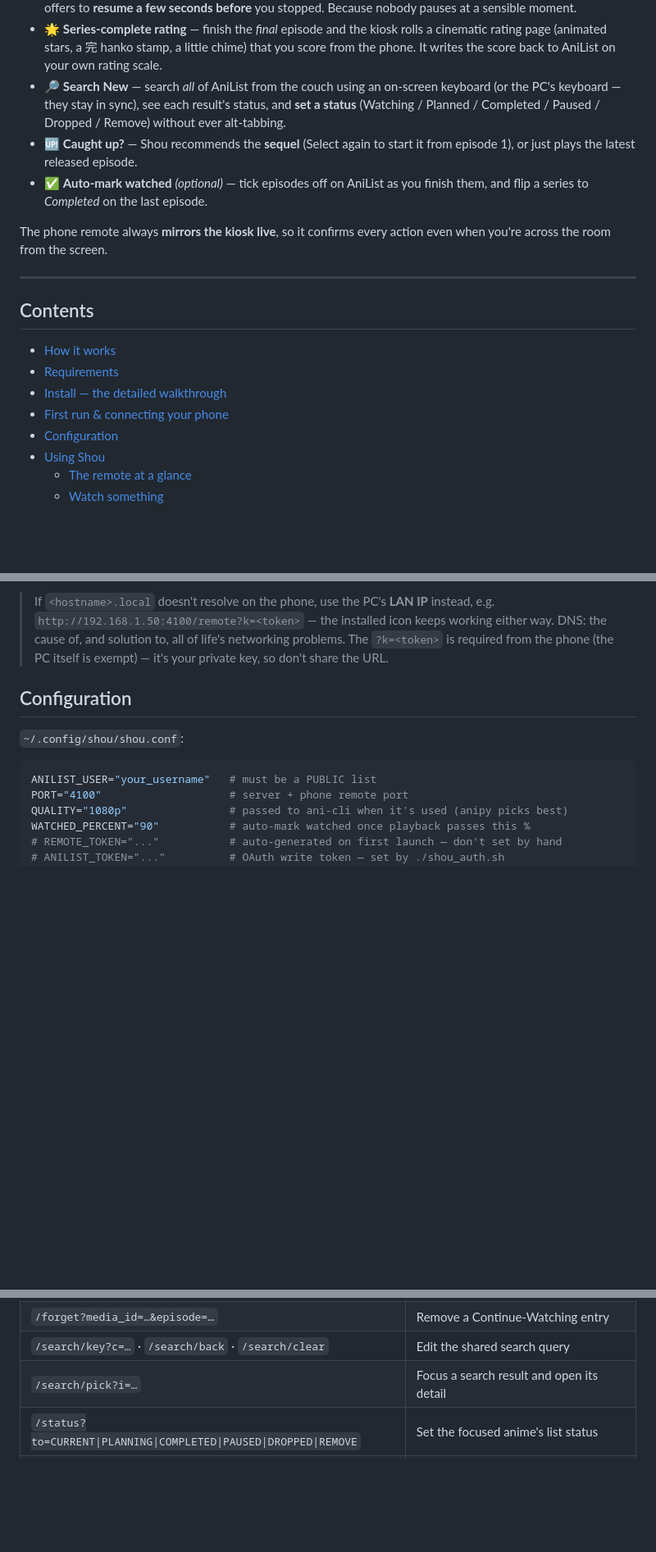
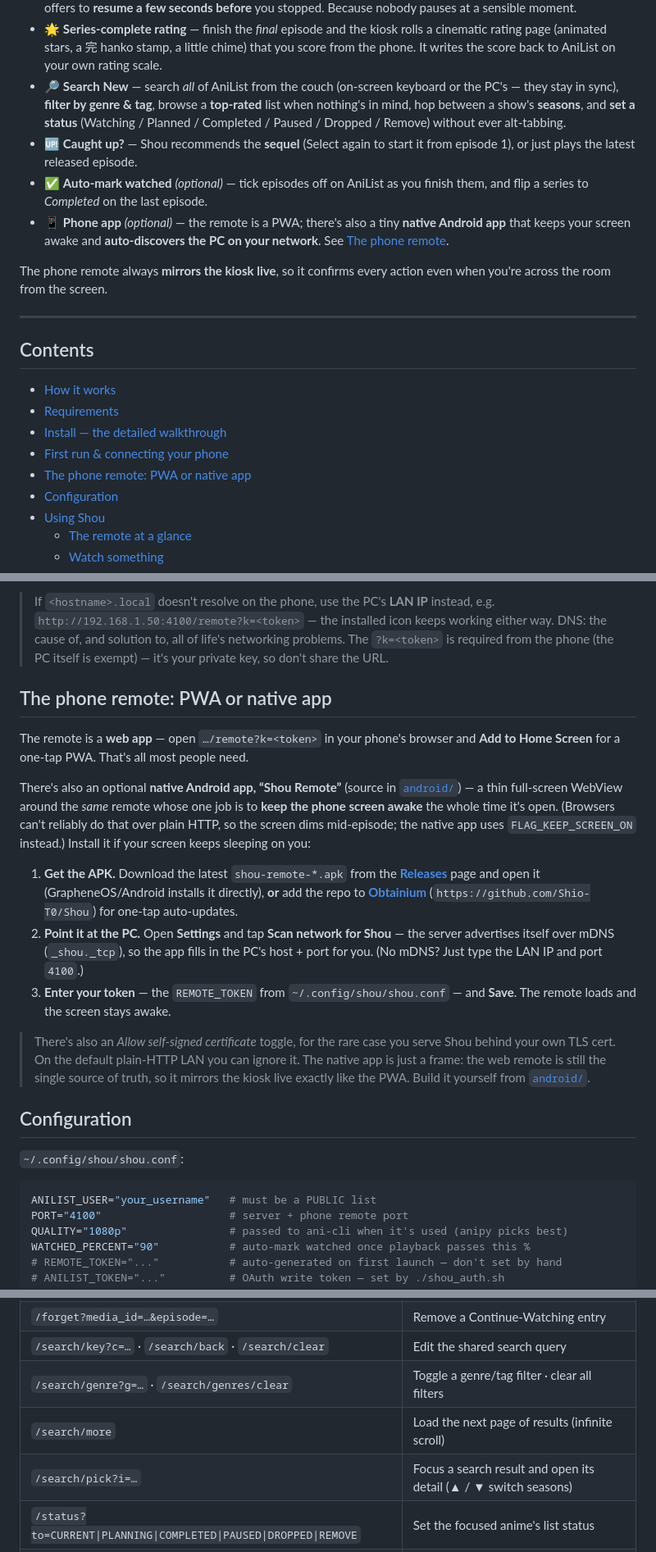
Before and after one commit to Shio-T0/Shou, a Markdown page: README.md, 3 parts joined by grey strips. Shown at 82% size. GitHub-like rendering; blank space fills up the shorter version.

Commit message:
README: document the native Android app and Search New upgrades
Add a "phone remote: PWA or native app" section (keep-screen-awake
native app, install via Releases/Obtainium, mDNS "Scan network",
self-signed toggle) and flesh out Search New with genre/tag filters,
the top-rated browse list, infinite scroll, and the season carousel.
New control-reference rows for /search/genre, /search/genres/clear,
and /search/more.

Co-Authored-By: Claude Opus 4.8 <noreply@anthropic.com>

```diff
--- a/README.md
+++ b/README.md
@@ -36,13 +37,17 @@ On **Windows**? There's a [`windows` branch](#windows) with its own installer.
 - 🌟 **Series-complete rating** — finish the *final* episode and the kiosk rolls a cinematic
   rating page (animated stars, a 完 hanko stamp, a little chime) that you score from the
   phone. It writes the score back to AniList on your own rating scale.
-- 🔎 **Search New** — search *all* of AniList from the couch using an on-screen keyboard (or
-  the PC's keyboard — they stay in sync), see each result's status, and **set a status**
-  (Watching / Planned / Completed / Paused / Dropped / Remove) without ever alt-tabbing.
+- 🔎 **Search New** — search *all* of AniList from the couch (on-screen keyboard or the PC's
+  — they stay in sync), **filter by genre & tag**, browse a **top-rated** list when nothing's
+  in mind, hop between a show's **seasons**, and **set a status** (Watching / Planned /
+  Completed / Paused / Dropped / Remove) without ever alt-tabbing.
 - 🆙 **Caught up?** — Shou recommends the **sequel** (Select again to start it from episode
   1), or just plays the latest released episode.
 - ✅ **Auto-mark watched** *(optional)* — tick episodes off on AniList as you finish them,
   and flip a series to *Completed* on the last episode.
+- 📱 **Phone app** *(optional)* — the remote is a PWA; there's also a tiny **native Android
+  app** that keeps your screen awake and **auto-discovers the PC on your network**. See
+  [The phone remote](#the-phone-remote-pwa-or-native-app).
 
 The phone remote always **mirrors the kiosk live**, so it confirms every action even when
 you're across the room from the screen.
@@ -55,6 +60,7 @@ you're across the room from the screen.
 - [Requirements](#requirements)
 - [Install — the detailed walkthrough](#install--the-detailed-walkthrough)
 - [First run & connecting your phone](#first-run--connecting-your-phone)
+- [The phone remote: PWA or native app](#the-phone-remote-pwa-or-native-app)
 - [Configuration](#configuration)
 - [Using Shou](#using-shou)
   - [The remote at a glance](#the-remote-at-a-glance)
@@ -194,6 +200,32 @@ Keep that handy for the next section. (It's also saved at the top of
 > required from the phone (the PC itself is exempt) — it's your private key, so don't share
 > the URL.
 
+## The phone remote: PWA or native app
+
+The remote is a **web app** — open `…/remote?k=<token>` in your phone's browser and **Add to
+Home Screen** for a one-tap PWA. That's all most people need.
+
+There's also an optional **native Android app, “Shou Remote”** (source in
+[`android/`](android/)) — a thin full-screen WebView around the *same* remote whose one job
+is to **keep the phone screen awake** the whole time it's open. (Browsers can't reliably do
+that over plain HTTP, so the screen dims mid-episode; the native app uses
+`FLAG_KEEP_SCREEN_ON` instead.) Install it if your screen keeps sleeping on you:
+
+1. **Get the APK.** Download the latest `shou-remote-*.apk` from the
+   [**Releases**](../../releases/latest) page and open it (GrapheneOS/Android installs it
+   directly), **or** add the repo to **[Obtainium](https://github.com/ImranR98/Obtainium)**
+   (`https://github.com/Shio-T0/Shou`) for one-tap auto-updates.
+2. **Point it at the PC.** Open **Settings** and tap **Scan network for Shou** — the server
+   advertises itself over mDNS (`_shou._tcp`), so the app fills in the PC's host + port for
+   you. (No mDNS? Just type the LAN IP and port `4100`.)
+3. **Enter your token** — the `REMOTE_TOKEN` from `~/.config/shou/shou.conf` — and **Save**.
+   The remote loads and the screen stays awake.
+
+> There's also an *Allow self-signed certificate* toggle, for the rare case you serve Shou
+> behind your own TLS cert. On the default plain-HTTP LAN you can ignore it. The native app
+> is just a frame: the web remote is still the single source of truth, so it mirrors the
+> kiosk live exactly like the PWA. Build it yourself from [`android/`](android/README.md).
+
 ## Configuration
 
 `~/.config/shou/shou.conf`:
@@ -339,7 +383,9 @@ needed; from any other host append `?k=<REMOTE_TOKEN>`.
 | `/resume?media_id=…&episode=…` | Resume a Continue-Watching entry |
 | `/forget?media_id=…&episode=…` | Remove a Continue-Watching entry |
 | `/search/key?c=…` · `/search/back` · `/search/clear` | Edit the shared search query |
-| `/search/pick?i=…` | Focus a search result and open its detail |
+| `/search/genre?g=…` · `/search/genres/clear` | Toggle a genre/tag filter · clear all filters |
+| `/search/more` | Load the next page of results (infinite scroll) |
+| `/search/pick?i=…` | Focus a search result and open its detail (▲ / ▼ switch seasons) |
 | `/status?to=CURRENT\|PLANNING\|COMPLETED\|PAUSED\|DROPPED\|REMOVE` | Set the focused anime's list status |
 | `/` | The kiosk page · `/remote?k=…` the phone PWA |
 
```
Also changed, not shown: other parts of README.md (+14 -1 lines).
